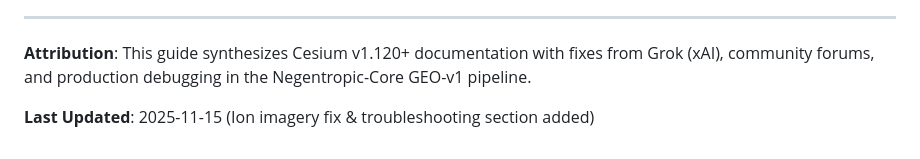
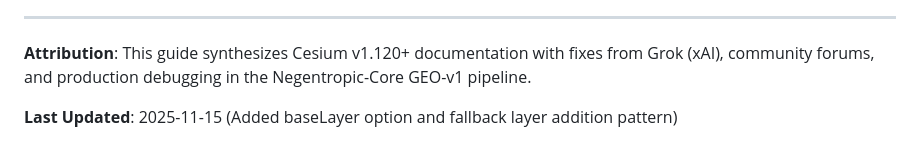
Before and after one commit to dj-ccs/negentropic-core, a Markdown page: docs/CESIUM_GUIDE.md, the part around the change. Rendered like a GitHub page.

```diff
--- a/docs/CESIUM_GUIDE.md
+++ b/docs/CESIUM_GUIDE.md
@@ -539,4 +539,4 @@ See `web/src/main.ts:150-220` for our production implementation:
 
 **Attribution**: This guide synthesizes Cesium v1.120+ documentation with fixes from Grok (xAI), community forums, and production debugging in the Negentropic-Core GEO-v1 pipeline.
 
-**Last Updated**: 2025-11-15 (Ion imagery fix & troubleshooting section added)
+**Last Updated**: 2025-11-15 (Added baseLayer option and fallback layer addition pattern)
```
Also changed, not shown: docs/INTERCONNECTION_GUIDE.md (+5 -2 lines).
